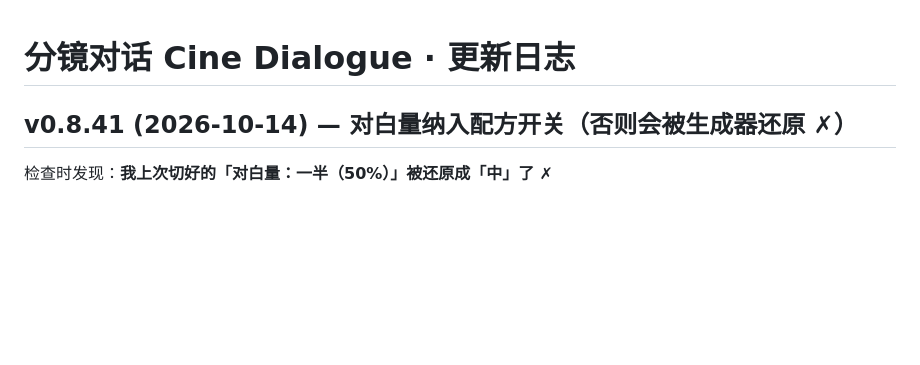
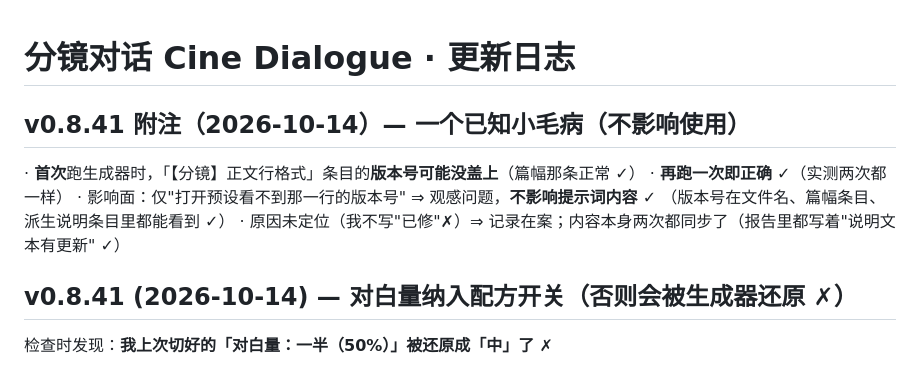
Before and after one commit to Anarrogantcat/sillytavern-shell, a Markdown page: extensions/cine-dialogue/CHANGELOG.md, the part around the change. Drawn GitHub-style; blank space fills up the shorter version.

Commit message:
docs(cine-dialogue): 记录已知小毛病——首次跑生成器可能不盖格式说明的版本号（再跑一次即正确）

```diff
--- a/extensions/cine-dialogue/CHANGELOG.md
+++ b/extensions/cine-dialogue/CHANGELOG.md
@@ -1,5 +1,12 @@
 # 分镜对话 Cine Dialogue · 更新日志
 
+## v0.8.41 附注（2026-10-14）— 一个已知小毛病（不影响使用）
+
+· **首次**跑生成器时，「【分镜】正文行格式」条目的**版本号可能没盖上**（篇幅那条正常 ✓）
+· **再跑一次即正确** ✓（实测两次都一样）
+· 影响面：仅"打开预设看不到那一行的版本号" ⇒ 观感问题，**不影响提示词内容** ✓
+   （版本号在文件名、篇幅条目、派生说明条目里都能看到 ✓）
+· 原因未定位（我不写"已修"✗）⇒ 记录在案；内容本身两次都同步了（报告里都写着"说明文本有更新" ✓）
 ## v0.8.41 (2026-10-14) — 对白量纳入配方开关（否则会被生成器还原 ✗）
 
 检查时发现：**我上次切好的「对白量：一半（50%）」被还原成「中」了** ✗
```
